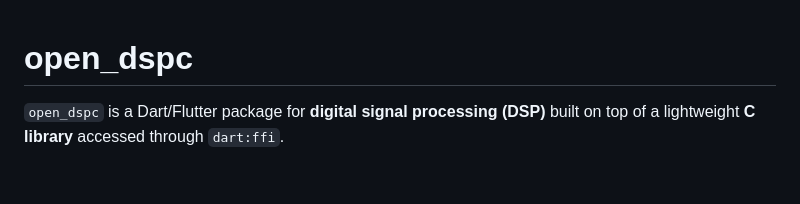
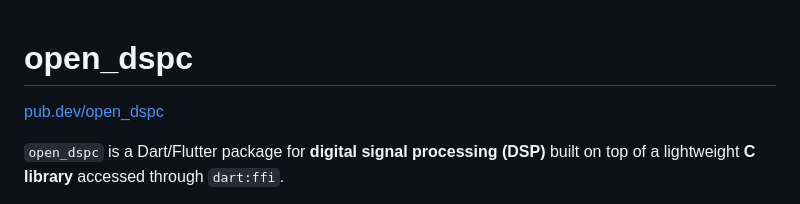
Before and after one commit to nipponjo/open-dspc-flutter, a Markdown page: README.md, the part around the change. Drawn GitHub-style; blank space fills up the shorter version.

Commit message:
Update README with pub.dev link
Add link to pub.dev for the open_dspc package.

```diff
--- a/README.md
+++ b/README.md
@@ -1,4 +1,6 @@
 # open_dspc
+
+[pub.dev/open_dspc](https://pub.dev/packages/open_dspc)
 
 `open_dspc` is a Dart/Flutter package for **digital signal processing (DSP)** built on top of a lightweight **C library** accessed through `dart:ffi`.
 
```
